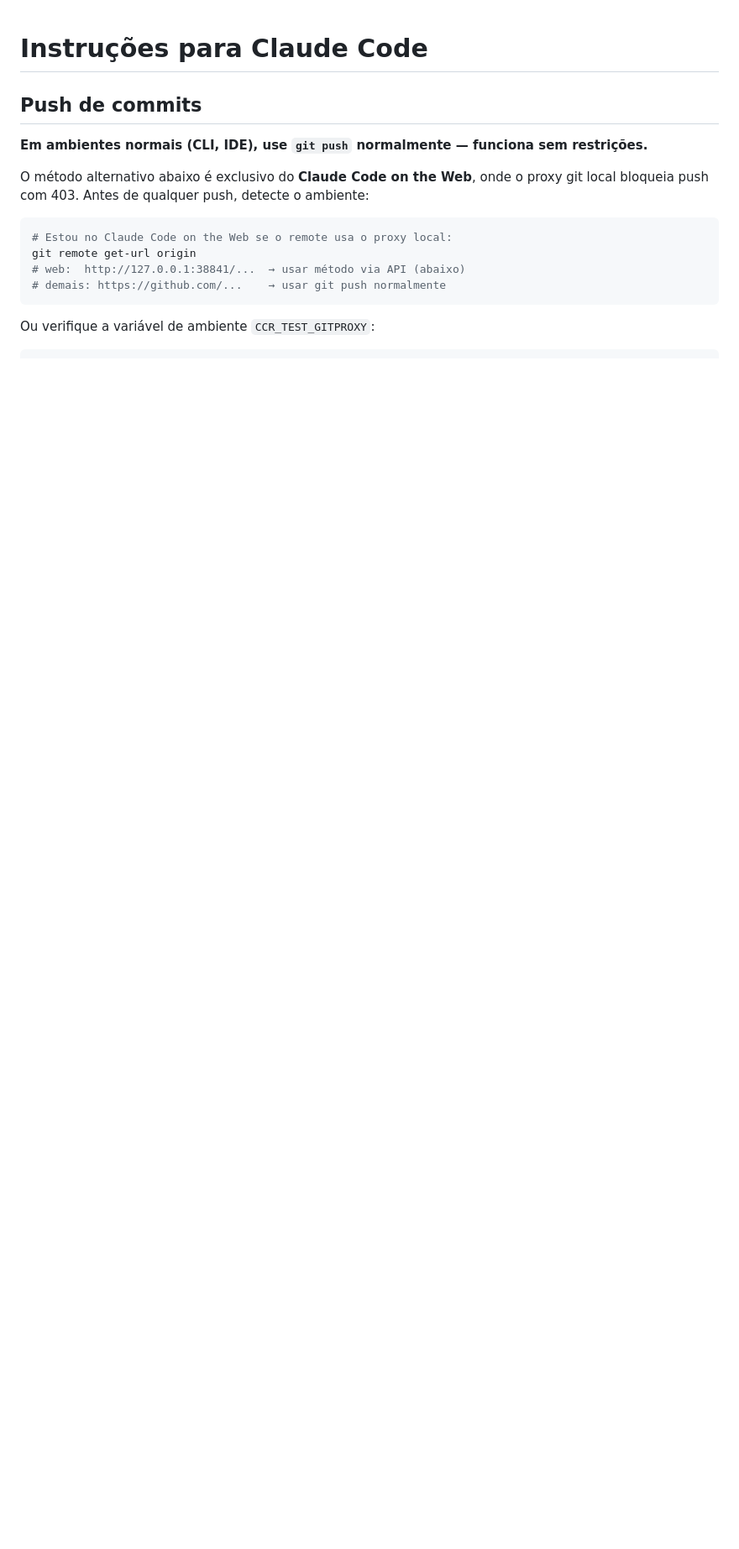
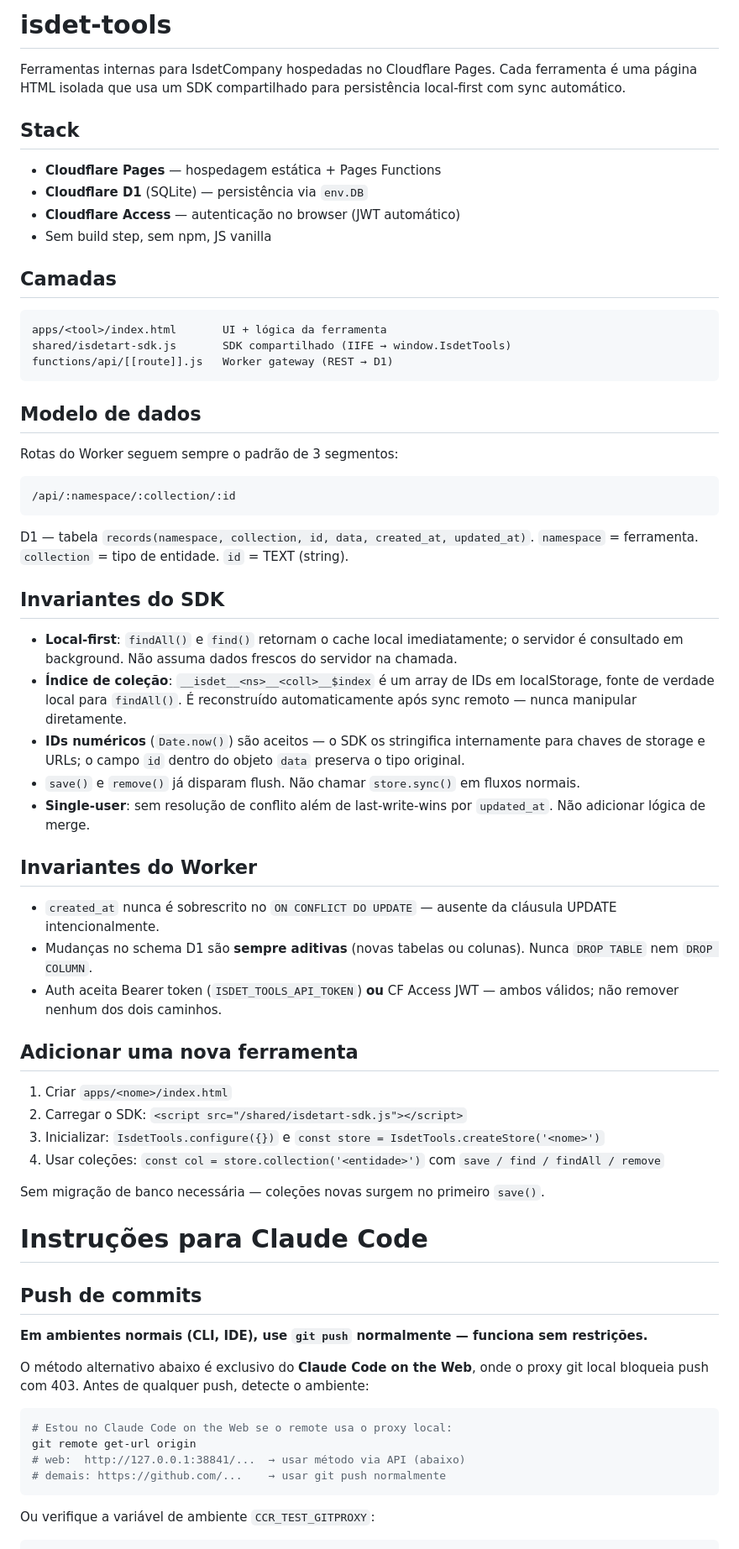
Before and after one commit to RenanMarques/isdet-tools, a Markdown page: CLAUDE.md, the part around the change. Shown at 84% size. Rendered like a GitHub page; blank space fills up the shorter version.

Commit message:
docs: add CLAUDE.md with architecture and design invariants
Co-Authored-By: Claude Sonnet 4.6 <noreply@anthropic.com>

````diff
--- a/CLAUDE.md
+++ b/CLAUDE.md
@@ -1,3 +1,56 @@
+# isdet-tools
+
+Ferramentas internas para IsdetCompany hospedadas no Cloudflare Pages. Cada ferramenta é uma página HTML isolada que usa um SDK compartilhado para persistência local-first com sync automático.
+
+## Stack
+
+- **Cloudflare Pages** — hospedagem estática + Pages Functions
+- **Cloudflare D1** (SQLite) — persistência via `env.DB`
+- **Cloudflare Access** — autenticação no browser (JWT automático)
+- Sem build step, sem npm, JS vanilla
+
+## Camadas
+
+```
+apps/<tool>/index.html       UI + lógica da ferramenta
+shared/isdetart-sdk.js       SDK compartilhado (IIFE → window.IsdetTools)
+functions/api/[[route]].js   Worker gateway (REST → D1)
+```
+
+## Modelo de dados
+
+Rotas do Worker seguem sempre o padrão de 3 segmentos:
+
+```
+/api/:namespace/:collection/:id
+```
+
+D1 — tabela `records(namespace, collection, id, data, created_at, updated_at)`.
+`namespace` = ferramenta. `collection` = tipo de entidade. `id` = TEXT (string).
+
+## Invariantes do SDK
+
+- **Local-first**: `findAll()` e `find()` retornam o cache local imediatamente; o servidor é consultado em background. Não assuma dados frescos do servidor na chamada.
+- **Índice de coleção**: `__isdet__<ns>__<coll>__$index` é um array de IDs em localStorage, fonte de verdade local para `findAll()`. É reconstruído automaticamente após sync remoto — nunca manipular diretamente.
+- **IDs numéricos** (`Date.now()`) são aceitos — o SDK os stringifica internamente para chaves de storage e URLs; o campo `id` dentro do objeto `data` preserva o tipo original.
+- `save()` e `remove()` já disparam flush. Não chamar `store.sync()` em fluxos normais.
+- **Single-user**: sem resolução de conflito além de last-write-wins por `updated_at`. Não adicionar lógica de merge.
+
+## Invariantes do Worker
+
+- `created_at` nunca é sobrescrito no `ON CONFLICT DO UPDATE` — ausente da cláusula UPDATE intencionalmente.
+- Mudanças no schema D1 são **sempre aditivas** (novas tabelas ou colunas). Nunca `DROP TABLE` nem `DROP COLUMN`.
+- Auth aceita Bearer token (`ISDET_TOOLS_API_TOKEN`) **ou** CF Access JWT — ambos válidos; não remover nenhum dos dois caminhos.
+
+## Adicionar uma nova ferramenta
+
+1. Criar `apps/<nome>/index.html`
+2. Carregar o SDK: `<script src="/shared/isdetart-sdk.js"></script>`
+3. Inicializar: `IsdetTools.configure({})` e `const store = IsdetTools.createStore('<nome>')`
+4. Usar coleções: `const col = store.collection('<entidade>')` com `save / find / findAll / remove`
+
+Sem migração de banco necessária — coleções novas surgem no primeiro `save()`.
+
 # Instruções para Claude Code
 
 ## Push de commits
````
